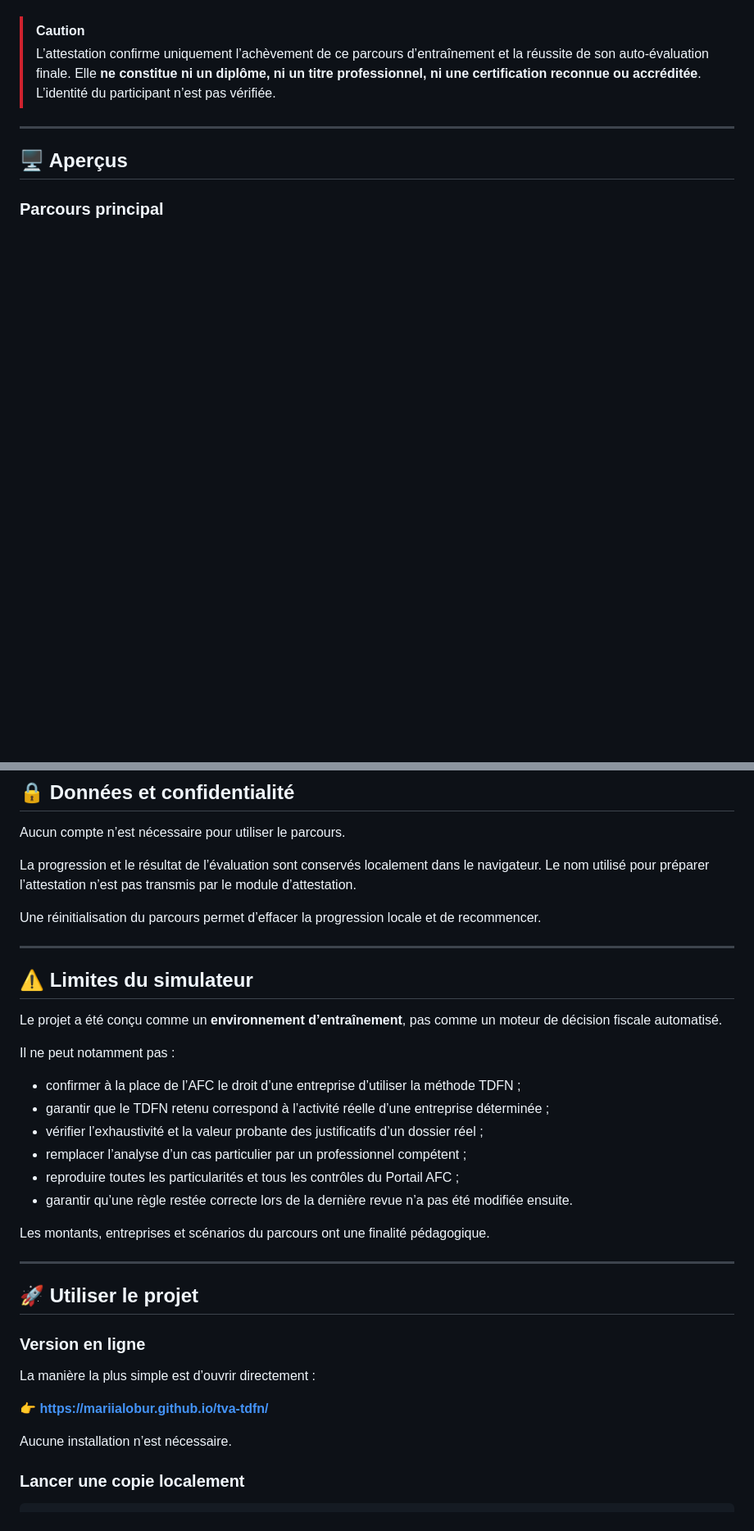
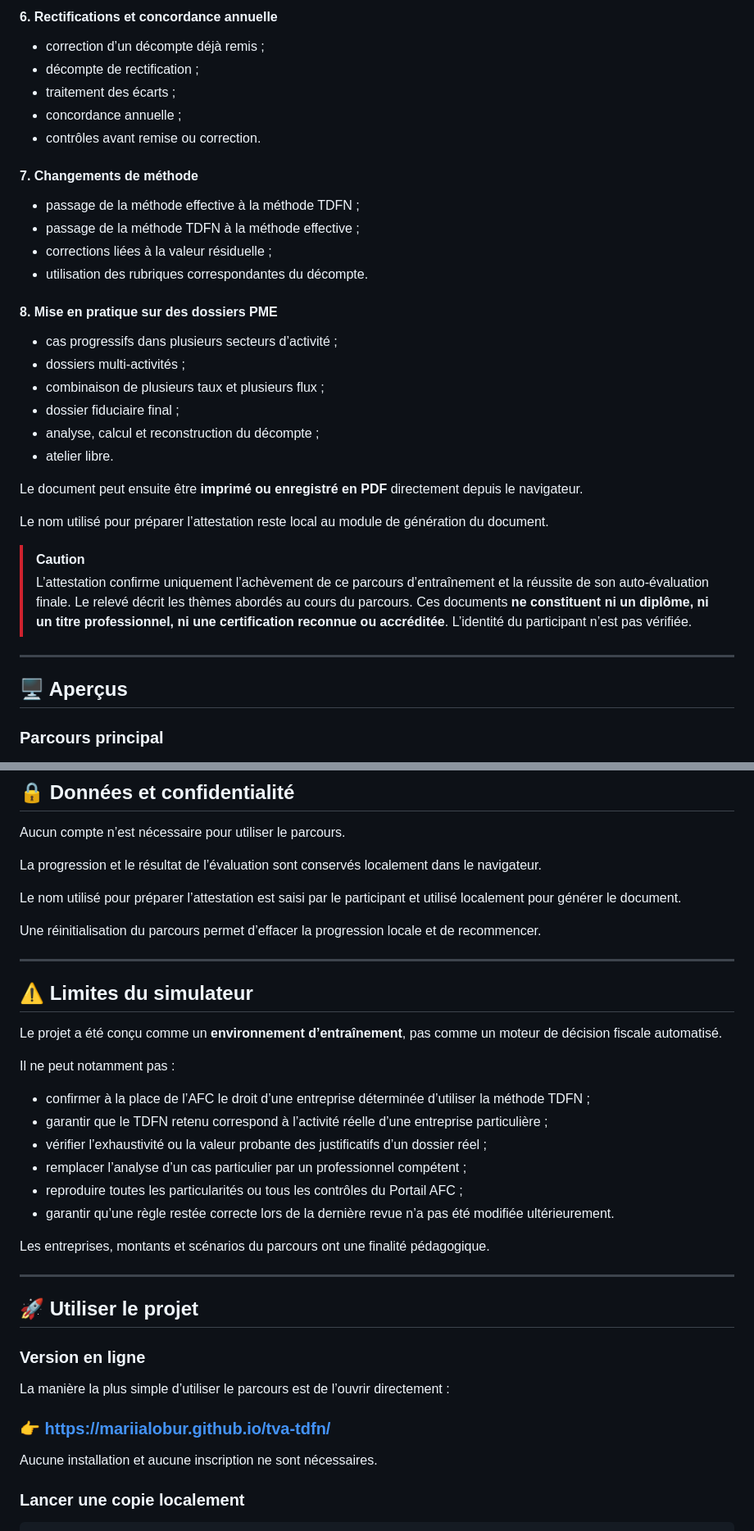
Before and after one commit to mariialobur/tva-tdfn, a Markdown page: README.md, 2 parts joined by grey strips. Shown at 82% size. Drawn GitHub-style; blank space fills up the shorter version.

```diff
--- a/README.md
+++ b/README.md
@@ -168,6 +226,33 @@ Le nom saisi pour l’attestation est utilisé localement pour préparer le docu
+#### 6. Rectifications et concordance annuelle
+
+* correction d’un décompte déjà remis ;
+* décompte de rectification ;
+* traitement des écarts ;
+* concordance annuelle ;
+* contrôles avant remise ou correction.
+
+#### 7. Changements de méthode
+
+* passage de la méthode effective à la méthode TDFN ;
+* passage de la méthode TDFN à la méthode effective ;
+* corrections liées à la valeur résiduelle ;
+* utilisation des rubriques correspondantes du décompte.
+
+#### 8. Mise en pratique sur des dossiers PME
+
+* cas progressifs dans plusieurs secteurs d’activité ;
+* dossiers multi-activités ;
+* combinaison de plusieurs taux et plusieurs flux ;
+* dossier fiduciaire final ;
+* analyse, calcul et reconstruction du décompte ;
+* atelier libre.
+
+Le document peut ensuite être **imprimé ou enregistré en PDF** directement depuis le navigateur.
+
+Le nom utilisé pour préparer l’attestation reste local au module de génération du document.
 
 > [!CAUTION]
-> L’attestation confirme uniquement l’achèvement de ce parcours d’entraînement et la réussite de son auto-évaluation finale. Elle **ne constitue ni un diplôme, ni un titre professionnel, ni une certification reconnue ou accréditée**. L’identité du participant n’est pas vérifiée.
+> L’attestation confirme uniquement l’achèvement de ce parcours d’entraînement et la réussite de son auto-évaluation finale. Le relevé décrit les thèmes abordés au cours du parcours. Ces documents **ne constituent ni un diplôme, ni un titre professionnel, ni une certification reconnue ou accréditée**. L’identité du participant n’est pas vérifiée.
 
 ---
 
@@ -226,7 +313,9 @@ Les sources utiles sont reliées directement aux cas et regroupées dans le réf
 
 Aucun compte n’est nécessaire pour utiliser le parcours.
 
-La progression et le résultat de l’évaluation sont conservés localement dans le navigateur. Le nom utilisé pour préparer l’attestation n’est pas transmis par le module d’attestation.
+La progression et le résultat de l’évaluation sont conservés localement dans le navigateur.
+
+Le nom utilisé pour préparer l’attestation est saisi par le participant et utilisé localement pour générer le document.
 
 Une réinitialisation du parcours permet d’effacer la progression locale et de recommencer.
 
@@ -238,14 +327,14 @@ Le projet a été conçu comme un **environnement d’entraînement**, pas comme
 
 Il ne peut notamment pas :
 
-* confirmer à la place de l’AFC le droit d’une entreprise d’utiliser la méthode TDFN ;
-* garantir que le TDFN retenu correspond à l’activité réelle d’une entreprise déterminée ;
-* vérifier l’exhaustivité et la valeur probante des justificatifs d’un dossier réel ;
+* confirmer à la place de l’AFC le droit d’une entreprise déterminée d’utiliser la méthode TDFN ;
+* garantir que le TDFN retenu correspond à l’activité réelle d’une entreprise particulière ;
+* vérifier l’exhaustivité ou la valeur probante des justificatifs d’un dossier réel ;
 * remplacer l’analyse d’un cas particulier par un professionnel compétent ;
-* reproduire toutes les particularités et tous les contrôles du Portail AFC ;
-* garantir qu’une règle restée correcte lors de la dernière revue n’a pas été modifiée ensuite.
+* reproduire toutes les particularités ou tous les contrôles du Portail AFC ;
+* garantir qu’une règle restée correcte lors de la dernière revue n’a pas été modifiée ultérieurement.
 
-Les montants, entreprises et scénarios du parcours ont une finalité pédagogique.
+Les entreprises, montants et scénarios du parcours ont une finalité pédagogique.
 
 ---
 
@@ -253,11 +342,11 @@ Les montants, entreprises et scénarios du parcours ont une finalité pédagogiq
 
 ### Version en ligne
 
-La manière la plus simple est d’ouvrir directement :
+La manière la plus simple d’utiliser le parcours est de l’ouvrir directement :
 
-**👉 https://mariialobur.github.io/tva-tdfn/**
+### 👉 https://mariialobur.github.io/tva-tdfn/
 
-Aucune installation n’est nécessaire.
+Aucune installation et aucune inscription ne sont nécessaires.
 
 ### Lancer une copie localement
 
```
Also changed, not shown: other parts of README.md (+98 -34 lines).
